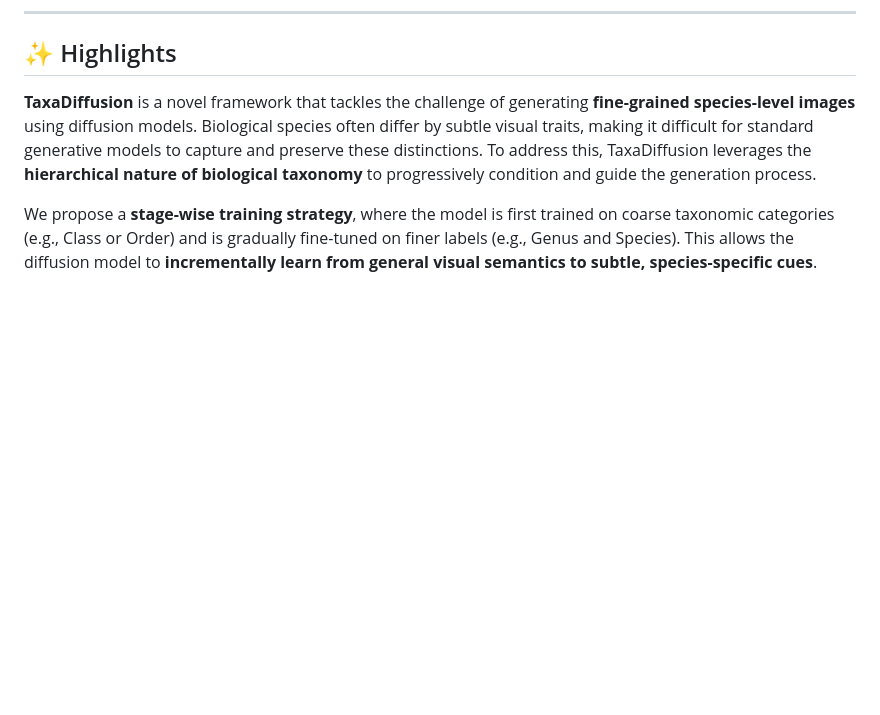
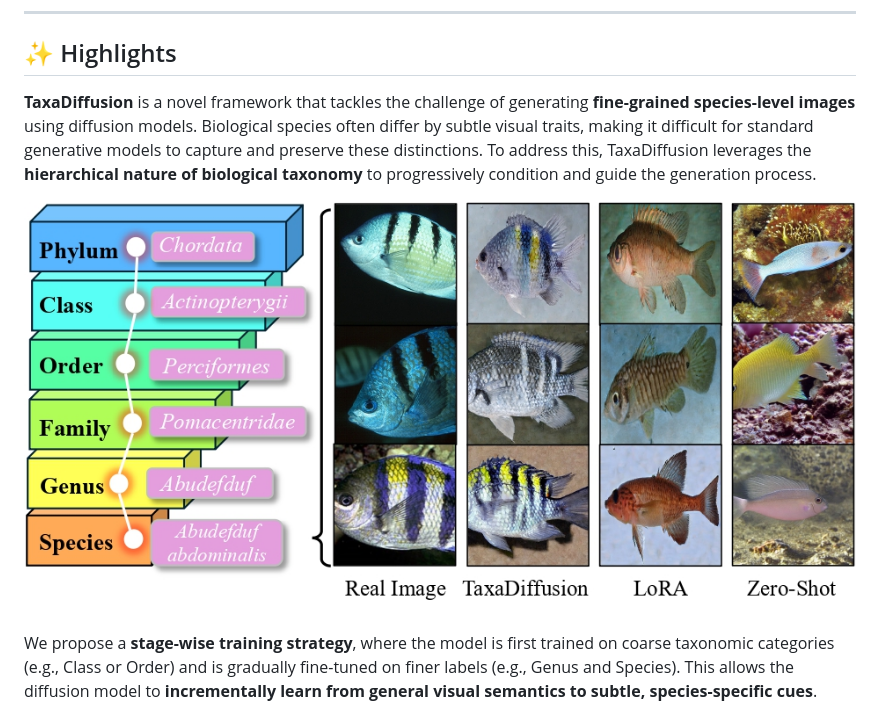
Before and after one commit to aminK8/TaxaDiffusion, a Markdown page: README.md, the part around one of its changes. Rendered like a GitHub page; blank space fills up the shorter version.

```diff
--- a/README.md
+++ b/README.md
@@ -16,4 +16,7 @@
 
 **TaxaDiffusion** is a novel framework that tackles the challenge of generating **fine-grained species-level images** using diffusion models. Biological species often differ by subtle visual traits, making it difficult for standard generative models to capture and preserve these distinctions. To address this, TaxaDiffusion leverages the **hierarchical nature of biological taxonomy** to progressively condition and guide the generation process.
 
+
+![overview](images/figure1_taxonomy_structure.jpg)
+
 We propose a **stage-wise training strategy**, where the model is first trained on coarse taxonomic categories (e.g., Class or Order) and is gradually fine-tuned on finer labels (e.g., Genus and Species). This allows the diffusion model to **incrementally learn from general visual semantics to subtle, species-specific cues**.
```
Also changed, not shown: other parts of README.md (+3 -0 lines).
